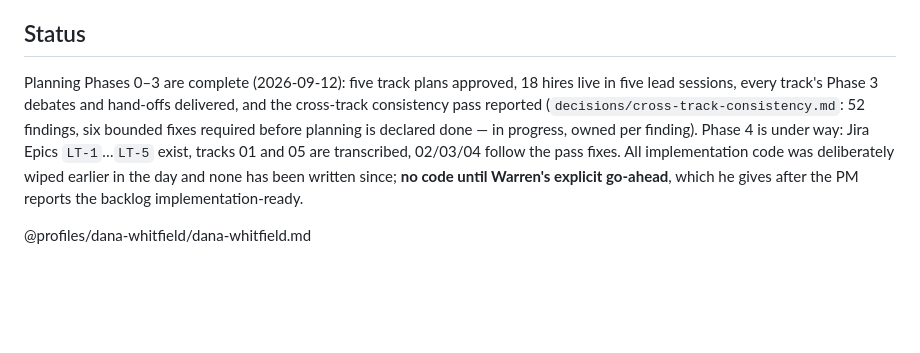
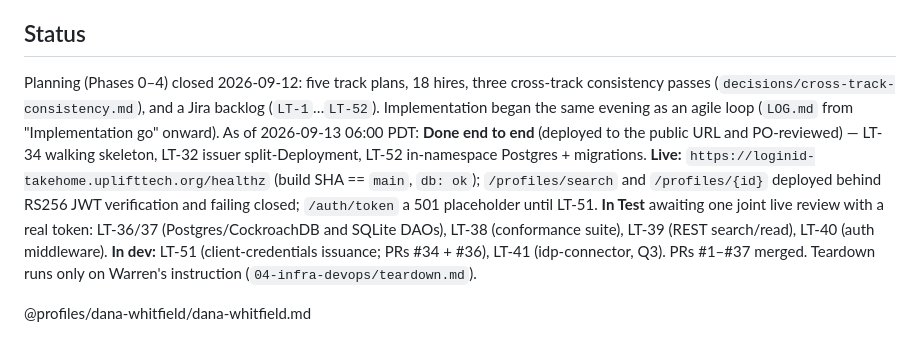
Before and after one commit to wtvamp/loginid-takehome, a Markdown page: CLAUDE.md, the part around the change. GitHub-like rendering; blank space fills up the shorter version.

Commit message:
Root CLAUDE.md Status: implementation loop state as of 2026-09-13 06:00 (was stale: 'no code until go-ahead')
Work-By: Dana Whitfield (PM)
Co-Authored-By: Claude Fable 5.1 <noreply@anthropic.com>
Claude-Session: https://claude.ai/code/session_01LnaL9yHNyYoUxuCv9q779p

```diff
--- a/CLAUDE.md
+++ b/CLAUDE.md
@@ -70,7 +70,7 @@ Rules that hold across every track:
 
 ## Status
 
-Planning Phases 0–3 are complete (2026-09-12): five track plans approved, 18 hires live in five lead sessions, every track's Phase 3 debates and hand-offs delivered, and the cross-track consistency pass reported (`decisions/cross-track-consistency.md`: 52 findings, six bounded fixes required before planning is declared done — in progress, owned per finding). Phase 4 is under way: Jira Epics `LT-1`…`LT-5` exist, tracks 01 and 05 are transcribed, 02/03/04 follow the pass fixes. All implementation code was deliberately wiped earlier in the day and none has been written since; **no code until Warren's explicit go-ahead**, which he gives after the PM reports the backlog implementation-ready.
+Planning (Phases 0–4) closed 2026-09-12: five track plans, 18 hires, three cross-track consistency passes (`decisions/cross-track-consistency.md`), and a Jira backlog (`LT-1`…`LT-52`). Implementation began the same evening as an agile loop (`LOG.md` from "Implementation go" onward). As of 2026-09-13 06:00 PDT: **Done end to end** (deployed to the public URL and PO-reviewed) — LT-34 walking skeleton, LT-32 issuer split-Deployment, LT-52 in-namespace Postgres + migrations. **Live:** `https://loginid-takehome.uplifttech.org/healthz` (build SHA == `main`, `db: ok`); `/profiles/search` and `/profiles/{id}` deployed behind RS256 JWT verification and failing closed; `/auth/token` a 501 placeholder until LT-51. **In Test** awaiting one joint live review with a real token: LT-36/37 (Postgres/CockroachDB and SQLite DAOs), LT-38 (conformance suite), LT-39 (REST search/read), LT-40 (auth middleware). **In dev:** LT-51 (client-credentials issuance; PRs #34 + #36), LT-41 (idp-connector, Q3). PRs #1–#37 merged. Teardown runs only on Warren's instruction (`04-infra-devops/teardown.md`).
 
 <!-- profile-gen:start slug=dana-whitfield -->
 @profiles/dana-whitfield/dana-whitfield.md
```
